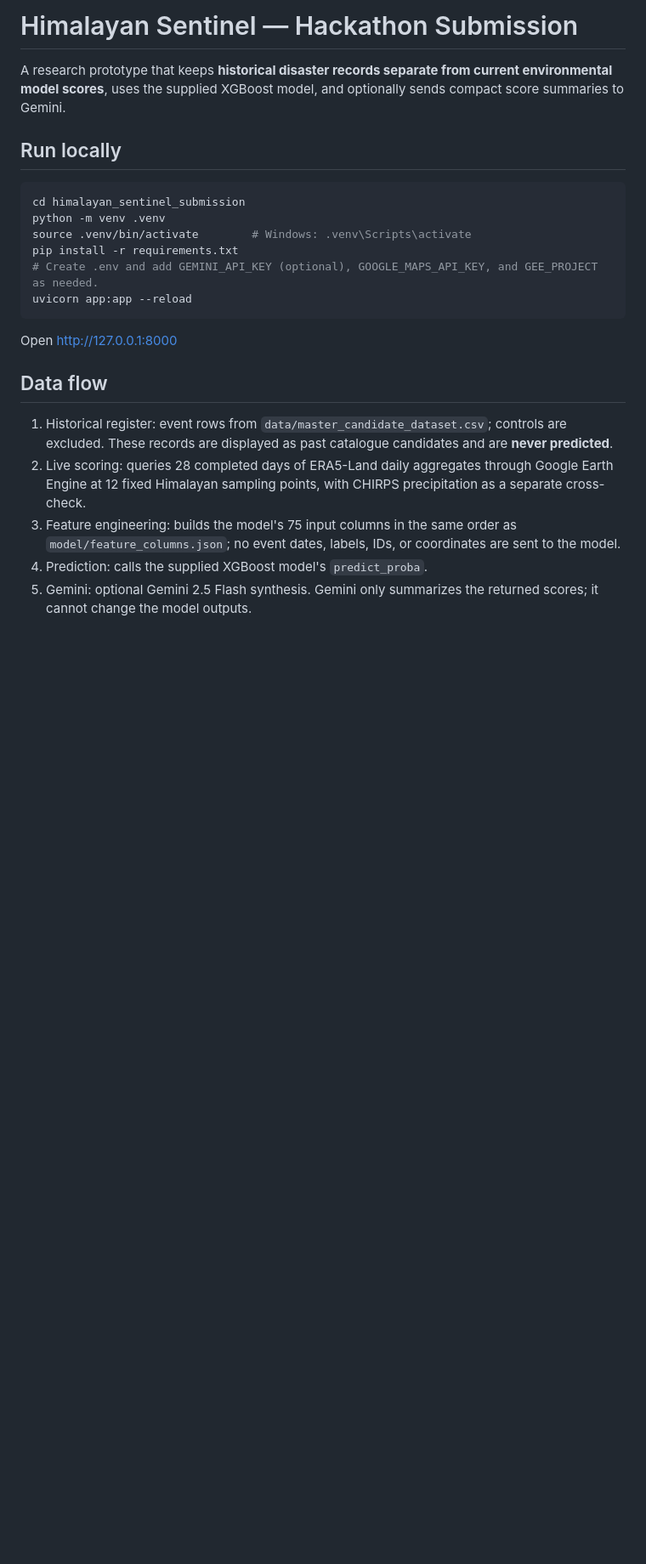
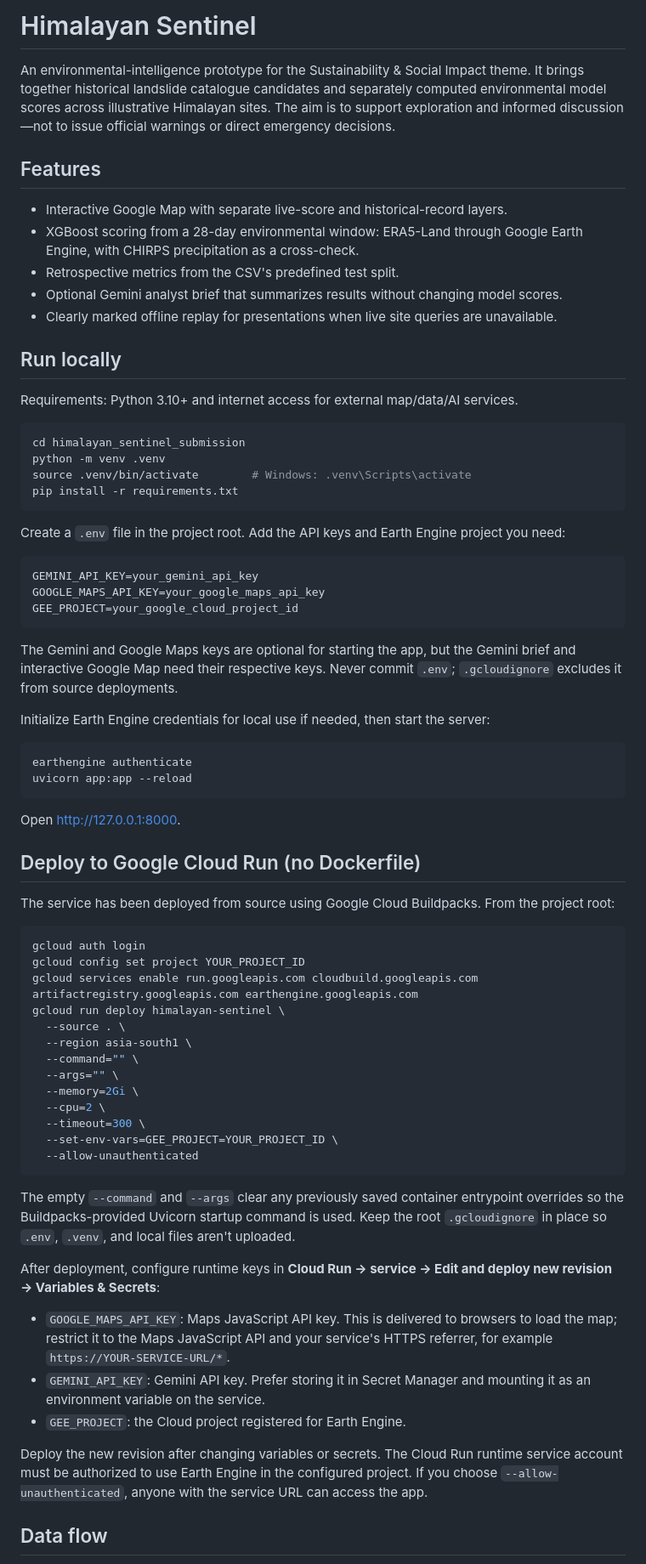
Before and after one commit to anushkaaa34/himalayan-sentinel_test, a Markdown page: README.md, the part around one of its changes. Shown at 85% size. GitHub-like rendering; blank space fills up the shorter version.

````diff
--- a/README.md
+++ b/README.md
@@ -1,23 +1,74 @@
-# Himalayan Sentinel — Hackathon Submission
+# Himalayan Sentinel
 
-A research prototype that keeps **historical disaster records separate from current environmental model scores**, uses the supplied XGBoost model, and optionally sends compact score summaries to Gemini.
+An environmental-intelligence prototype for the Sustainability & Social Impact theme. It brings together historical landslide catalogue candidates and separately computed environmental model scores across illustrative Himalayan sites. The aim is to support exploration and informed discussion—not to issue official warnings or direct emergency decisions.
+
+## Features
+
+- Interactive Google Map with separate live-score and historical-record layers.
+- XGBoost scoring from a 28-day environmental window: ERA5-Land through Google Earth Engine, with CHIRPS precipitation as a cross-check.
+- Retrospective metrics from the CSV's predefined test split.
+- Optional Gemini analyst brief that summarizes results without changing model scores.
+- Clearly marked offline replay for presentations when live site queries are unavailable.
 
 ## Run locally
+
+Requirements: Python 3.10+ and internet access for external map/data/AI services.
 
 ```bash
 cd himalayan_sentinel_submission
 python -m venv .venv
 source .venv/bin/activate        # Windows: .venv\Scripts\activate
 pip install -r requirements.txt
-# Create .env and add GEMINI_API_KEY (optional), GOOGLE_MAPS_API_KEY, and GEE_PROJECT as needed.
+```
+
+Create a `.env` file in the project root. Add the API keys and Earth Engine project you need:
+
+```dotenv
+GEMINI_API_KEY=your_gemini_api_key
+GOOGLE_MAPS_API_KEY=your_google_maps_api_key
+GEE_PROJECT=your_google_cloud_project_id
+```
+
+The Gemini and Google Maps keys are optional for starting the app, but the Gemini brief and interactive Google Map need their respective keys. Never commit `.env`; `.gcloudignore` excludes it from source deployments.
+
+Initialize Earth Engine credentials for local use if needed, then start the server:
+
+```bash
+earthengine authenticate
 uvicorn app:app --reload
 ```
-Open http://127.0.0.1:8000
+
+Open <http://127.0.0.1:8000>.
+
+## Deploy to Google Cloud Run (no Dockerfile)
+
+The service has been deployed from source using Google Cloud Buildpacks. From the project root:
+
+```bash
+gcloud auth login
+gcloud config set project YOUR_PROJECT_ID
+gcloud services enable run.googleapis.com cloudbuild.googleapis.com artifactregistry.googleapis.com earthengine.googleapis.com
+gcloud run deploy himalayan-sentinel \
+  --source . \
+  --region asia-south1 \
+  --command="" \
+  --args="" \
+  --memory=2Gi \
+  --cpu=2 \
+  --timeout=300 \
+  --set-env-vars=GEE_PROJECT=YOUR_PROJECT_ID \
+  --allow-unauthenticated
+```
+
+The empty `--command` and `--args` clear any previously saved container entrypoint overrides so the Buildpacks-provided Uvicorn startup command is used. Keep the root `.gcloudignore` in place so `.env`, `.venv`, and local files aren't uploaded.
+
+After deployment, configure runtime keys in **Cloud Run → service → Edit and deploy new revision → Variables & Secrets**:
+
+- `GOOGLE_MAPS_API_KEY`: Maps JavaScript API key. This is delivered to browsers to load the map; restrict it to the Maps JavaScript API and your service's HTTPS referrer, for example `https://YOUR-SERVICE-URL/*`.
+- `GEMINI_API_KEY`: Gemini API key. Prefer storing it in Secret Manager and mounting it as an environment variable on the service.
+- `GEE_PROJECT`: the Cloud project registered for Earth Engine.
+
+Deploy the new revision after changing variables or secrets. The Cloud Run runtime service account must be authorized to use Earth Engine in the configured project. If you choose `--allow-unauthenticated`, anyone with the service URL can access the app.
 
 ## Data flow
-1. Historical register: event rows from `data/master_candidate_dataset.csv`; controls are excluded. These records are displayed as past catalogue candidates and are **never predicted**.
-2. Live scoring: queries 28 completed days of ERA5-Land daily aggregates through Google Earth Engine at 12 fixed Himalayan sampling points, with CHIRPS precipitation as a separate cross-check.
-3. Feature engineering: builds the model's 75 input columns in the same order as `model/feature_columns.json`; no event dates, labels, IDs, or coordinates are sent to the model.
-4. Prediction: calls the supplied XGBoost model's `predict_proba`.
-5. Gemini: optional Gemini 2.5 Flash synthesis. Gemini only summarizes the returned scores; it cannot change the model outputs.
 
````
Also changed, not shown: other parts of README.md (+33 -26 lines).
